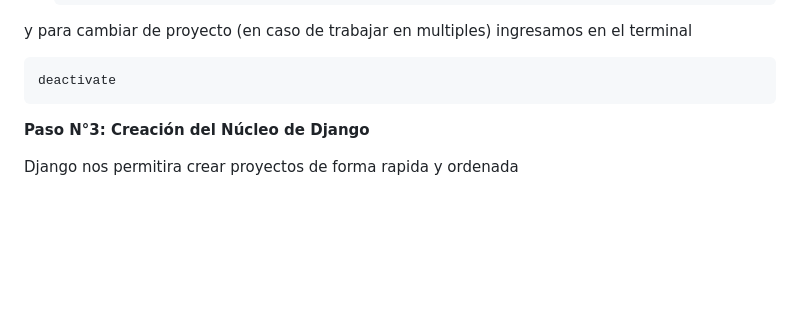
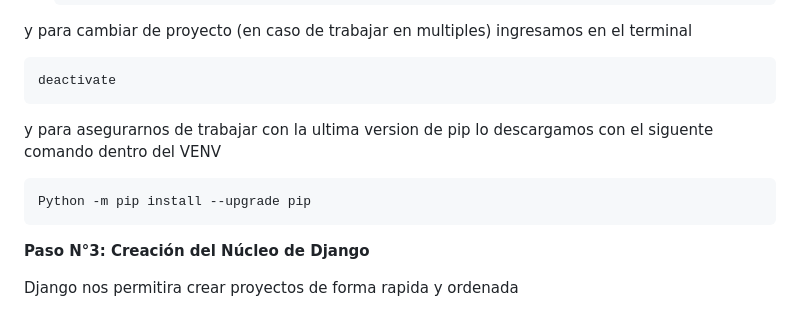
Before and after one commit to MatiasL51/back-end, a Markdown page: README.md, the part around the change. GitHub-like rendering; blank space fills up the shorter version.

Commit message:
README correction

```diff
--- a/README.md
+++ b/README.md
@@ -26,6 +26,10 @@ y para cambiar de proyecto (en caso de trabajar en multiples) ingresamos en el t
 
 
     deactivate
+
+y para asegurarnos de trabajar con la ultima version de pip lo descargamos con el siguente comando dentro del VENV
+
+    Python -m pip install --upgrade pip
 
 
 **Paso N°3: Creación del Núcleo de Django**
```
